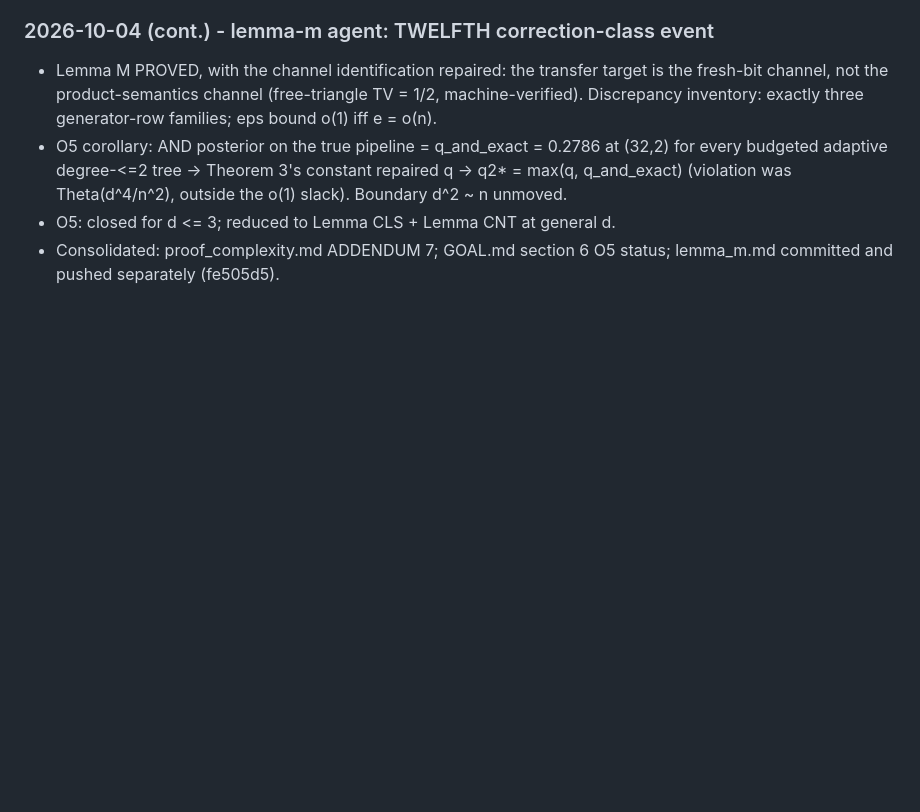
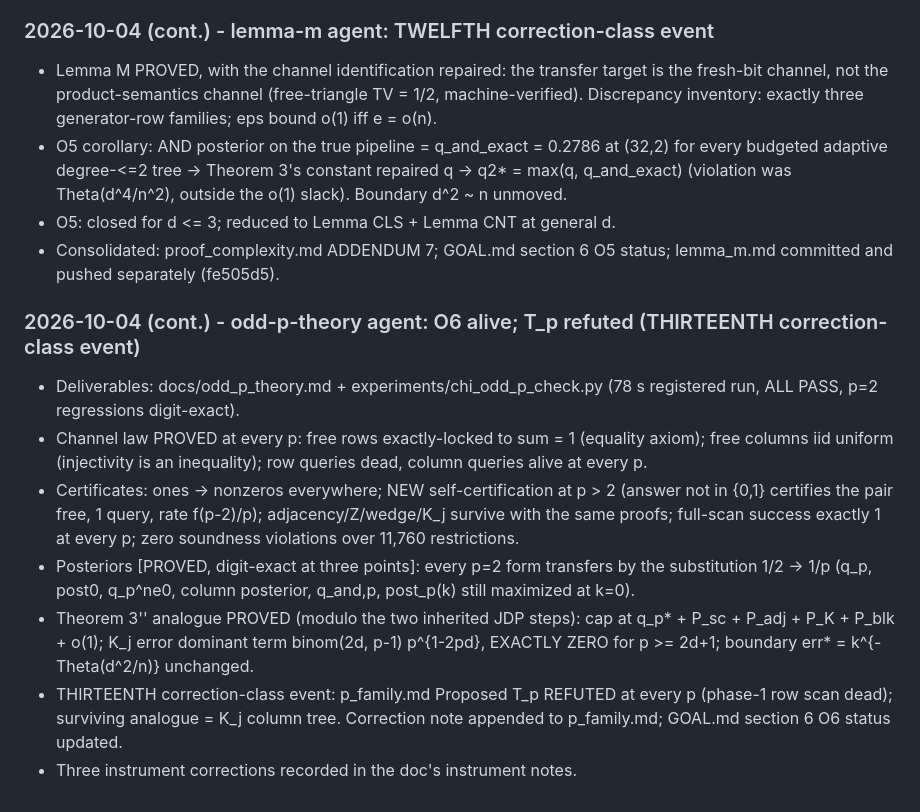
Before and after one commit to TomzxCode/p-np, a Markdown page: LOG.md, the part around the change. Drawn GitHub-style; blank space fills up the shorter version.

Commit message:
p_family.md correction: T_p refuted (row scan dead at every p), K_j column tree is the surviving odd-p analogue; O6 alive, same boundary

```diff
--- a/LOG.md
+++ b/LOG.md
@@ -1793,3 +1793,25 @@ Working set: this file (log), `clues.md` (final dossier), `sat_scaling.py` (empi
 - O5: closed for d <= 3; reduced to Lemma CLS + Lemma CNT at general d.
 - Consolidated: proof_complexity.md ADDENDUM 7; GOAL.md section 6 O5 status;
   lemma_m.md committed and pushed separately (fe505d5).
+
+### 2026-10-04 (cont.) - odd-p-theory agent: O6 alive; T_p refuted (THIRTEENTH correction-class event)
+- Deliverables: docs/odd_p_theory.md + experiments/chi_odd_p_check.py (78 s
+  registered run, ALL PASS, p=2 regressions digit-exact).
+- Channel law PROVED at every p: free rows exactly-locked to sum = 1 (equality
+  axiom); free columns iid uniform (injectivity is an inequality); row queries
+  dead, column queries alive at every p.
+- Certificates: ones -> nonzeros everywhere; NEW self-certification at p > 2
+  (answer not in {0,1} certifies the pair free, 1 query, rate f(p-2)/p);
+  adjacency/Z/wedge/K_j survive with the same proofs; full-scan success exactly
+  1 at every p; zero soundness violations over 11,760 restrictions.
+- Posteriors [PROVED, digit-exact at three points]: every p=2 form transfers by
+  the substitution 1/2 -> 1/p (q_p, post0, q_p^ne0, column posterior, q_and,p,
+  post_p(k) still maximized at k=0).
+- Theorem 3'' analogue PROVED (modulo the two inherited JDP steps): cap at
+  q_p* + P_sc + P_adj + P_K + P_blk + o(1); K_j error dominant term
+  binom(2d, p-1) p^{1-2pd}, EXACTLY ZERO for p >= 2d+1; boundary
+  err* = k^{-Theta(d^2/n)} unchanged.
+- THIRTEENTH correction-class event: p_family.md Proposed T_p REFUTED at every
+  p (phase-1 row scan dead); surviving analogue = K_j column tree. Correction
+  note appended to p_family.md; GOAL.md section 6 O6 status updated.
+- Three instrument corrections recorded in the doc's instrument notes.
```
Also changed, not shown: GOAL.md (+6 -0 lines), docs/p_family.md (+15 -0 lines).
